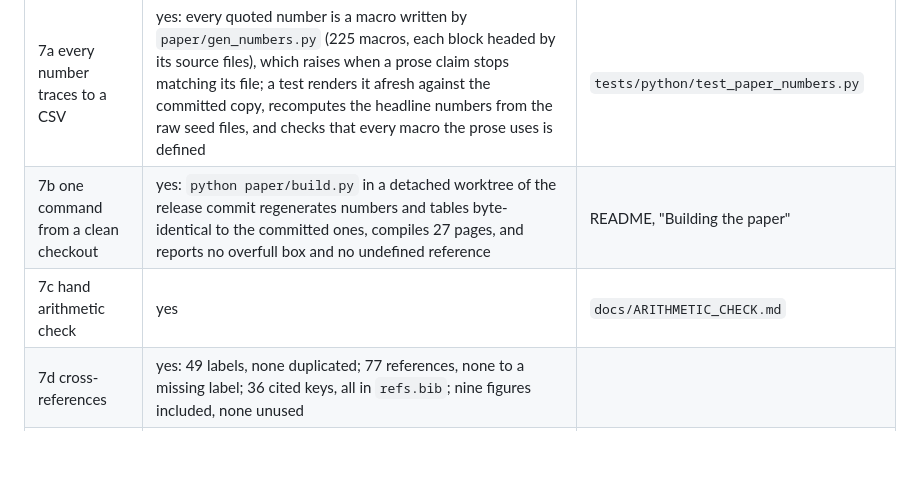
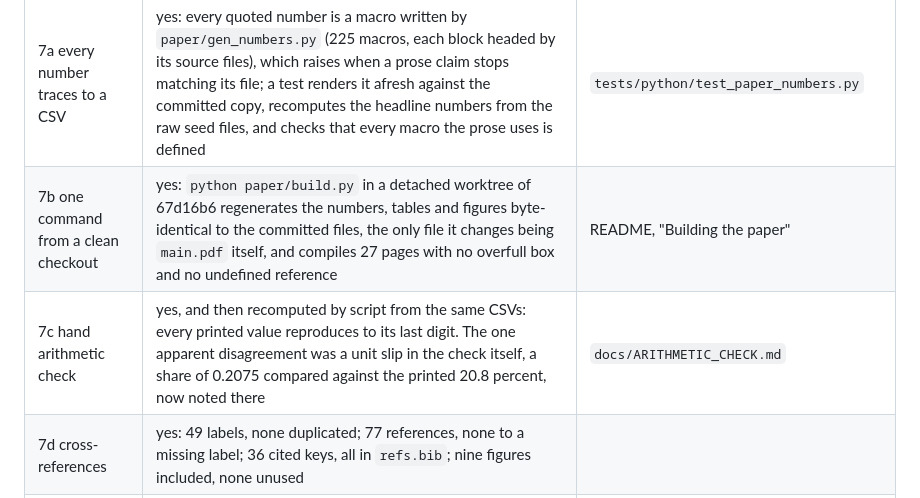
Before and after one commit to freddysccheung-067/hypergamic-matching-markets, a Markdown page: docs/REVISION_REPORT.md, the part around the change. Rendered like a GitHub page; blank space fills up the shorter version.

```diff
--- a/docs/REVISION_REPORT.md
+++ b/docs/REVISION_REPORT.md
@@ -87,8 +87,8 @@ strict no-op against committed one-thread output.
 | item | done | where |
 |---|---|---|
 | 7a every number traces to a CSV | yes: every quoted number is a macro written by `paper/gen_numbers.py` (225 macros, each block headed by its source files), which raises when a prose claim stops matching its file; a test renders it afresh against the committed copy, recomputes the headline numbers from the raw seed files, and checks that every macro the prose uses is defined | `tests/python/test_paper_numbers.py` |
-| 7b one command from a clean checkout | yes: `python paper/build.py` in a detached worktree of the release commit regenerates numbers and tables byte-identical to the committed ones, compiles 27 pages, and reports no overfull box and no undefined reference | README, "Building the paper" |
-| 7c hand arithmetic check | yes | `docs/ARITHMETIC_CHECK.md` |
+| 7b one command from a clean checkout | yes: `python paper/build.py` in a detached worktree of 67d16b6 regenerates the numbers, tables and figures byte-identical to the committed files, the only file it changes being `main.pdf` itself, and compiles 27 pages with no overfull box and no undefined reference | README, "Building the paper" |
+| 7c hand arithmetic check | yes, and then recomputed by script from the same CSVs: every printed value reproduces to its last digit. The one apparent disagreement was a unit slip in the check itself, a share of 0.2075 compared against the printed 20.8 percent, now noted there | `docs/ARITHMETIC_CHECK.md` |
 | 7d cross-references | yes: 49 labels, none duplicated; 77 references, none to a missing label; 36 cited keys, all in `refs.bib`; nine figures included, none unused | |
 | 7e references against DOIs | yes: 47 entries with a DOI match their Crossref record on title, year and first author; the 8 without one (PMLR, NeurIPS, JASSS, arXiv) were checked against the page in their `url` field. The checker's surname comparison dropped non-ASCII letters, which made Almås a false mismatch; it now folds accents on both sides | `paper/check_refs.py`, `paper/refs_check.csv` |
 | 7f two referee passes on the PDF alone | **pending** | |
```
Also changed, not shown: docs/ARITHMETIC_CHECK.md (+8 -0 lines).
